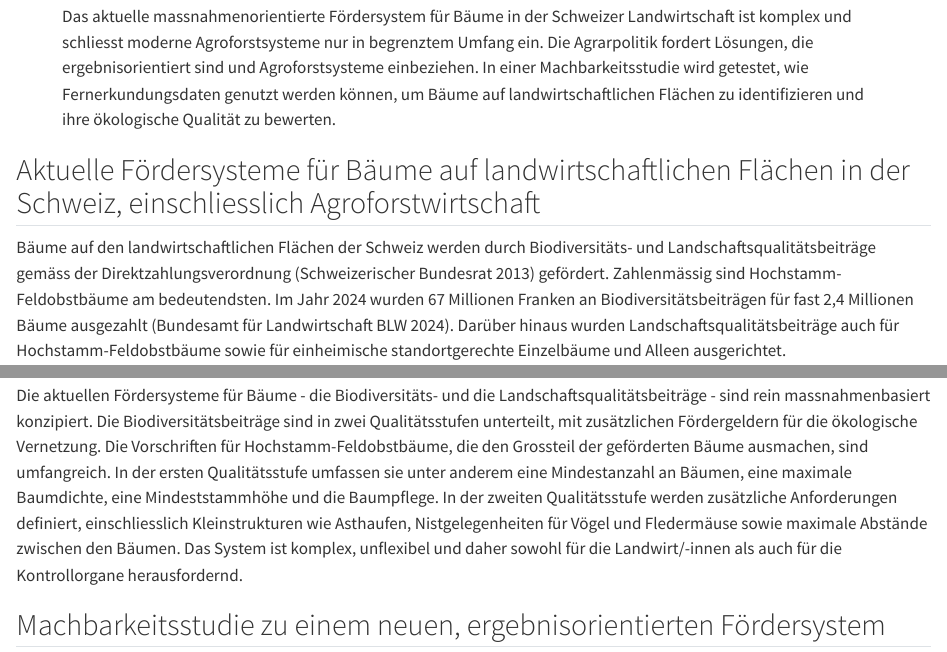
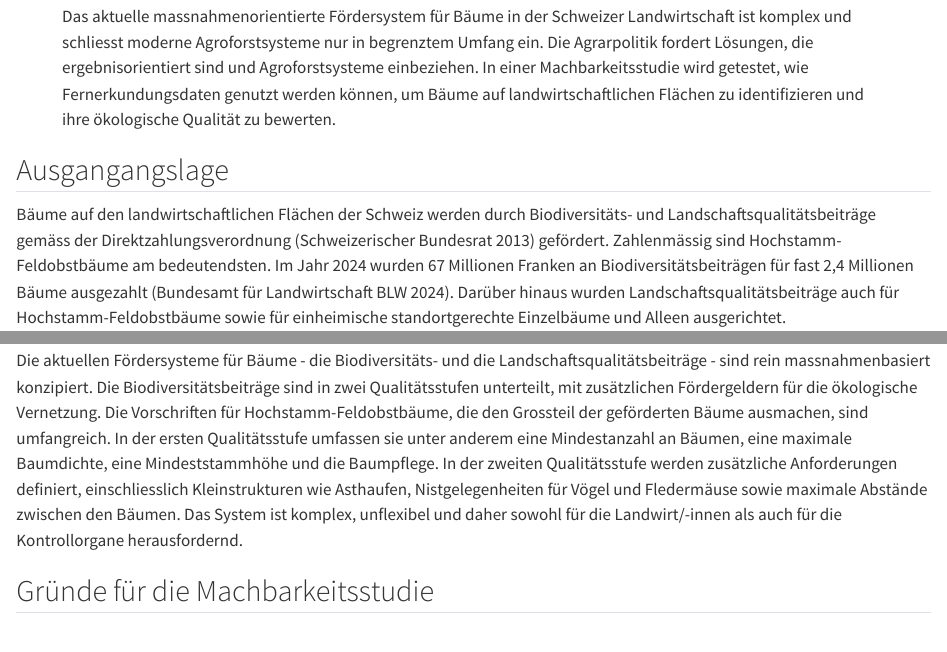
Before and after one commit to blw-ofag-ufag/boschettissimo, a Quarto document (docs/intro.qmd): the page in a window 1100 px wide, from 110 px down, and a second part further down, joined at a grey line. Rendered offline with R 4.5, knitr and Pandoc in place of Quarto, with nearby package versions.

Commit message:
Shorten titles

```diff
--- a/docs/intro.qmd
+++ b/docs/intro.qmd
@@ -7,7 +7,7 @@ abstract: |
     In einer Machbarkeitsstudie wird getestet, wie Fernerkundungsdaten genutzt werden können, um Bäume auf landwirtschaftlichen Flächen zu identifizieren und ihre ökologische Qualität zu bewerten.
 ---
 
-## Aktuelle Fördersysteme für Bäume auf landwirtschaftlichen Flächen in der Schweiz, einschliesslich Agroforstwirtschaft
+## Ausgangangslage
 
 Bäume auf den landwirtschaftlichen Flächen der Schweiz werden durch Biodiversitäts- und Landschaftsqualitätsbeiträge gemäss der Direktzahlungsverordnung [@dzv] gefördert.
 Zahlenmässig sind Hochstamm-Feldobstbäume am bedeutendsten.
@@ -24,6 +24,6 @@ In der Klimastrategie Landwirtschaft und Ernährung 2050, die vom Bundesamt für
 
 Die aktuellen Fördersysteme für Bäume - die Biodiversitäts- und die Landschaftsqualitätsbeiträge - sind rein massnahmenbasiert konzipiert. Die Biodiversitätsbeiträge sind in zwei Qualitätsstufen unterteilt, mit zusätzlichen Fördergeldern für die ökologische Vernetzung. Die Vorschriften für Hochstamm-Feldobstbäume, die den Grossteil der geförderten Bäume ausmachen, sind umfangreich. In der ersten Qualitätsstufe umfassen sie unter anderem eine Mindestanzahl an Bäumen, eine maximale Baumdichte, eine Mindeststammhöhe und die Baumpflege. In der zweiten Qualitätsstufe werden zusätzliche Anforderungen definiert, einschliesslich Kleinstrukturen wie Asthaufen, Nistgelegenheiten für Vögel und Fledermäuse sowie maximale Abstände zwischen den Bäumen. Das System ist komplex, unflexibel und daher sowohl für die Landwirt/-innen als auch für die Kontrollorgane herausfordernd.
 
-## Machbarkeitsstudie zu einem neuen, ergebnisorientierten Fördersystem
+## Gründe für die Machbarkeitsstudie
 
 Aus diesen Gründen möchte das Bundesamt für Landwirtschaft (BLW) ein potenzielles zukünftiges System entwickeln und testen, das so ergebnisorientiert und rein datengesteuert wie möglich ist und auf einer begrenzten Anzahl von Indikatoren basiert. In einer Machbarkeitsstudie untersucht die Eidgenössische Forschungsanstalt für Wald, Schnee und Landschaft (WSL), wie Bäume auf landwirtschaftlichen Flächen mithilfe von Fernerkundungsdaten und -produkten identifiziert und ihre ökologische Qualität – insbesondere ihr Einfluss auf die Biodiversität – automatisch bewertet werden könnten. Die primären Datenquellen für die Schweiz sind landesweite Daten von swisstopo [@swisstopo] und operationell abgeleitete Geodatensätze. Diese bestehen in erster Linie aus LiDAR-Daten, digitalen Luft- und Satellitenbildern sowie Vegetationshöhenmodellen, die im Rahmen des Schweizerischen Landesforstinventars (LFI) [@lfi] erstellt werden. Da auch die Baumarten bei der ökologischen Bewertung eine Rolle spielen, soll zudem die Unterscheidung von Baumarten mittels maschinellen Lernens getestet werden. Die Machbarkeitsstudie hat im April 2026 begonnen und wird bis März 2027 abgeschlossen sein.
```
Also changed, not shown: docs/aim.qmd (+1 -1 lines).
